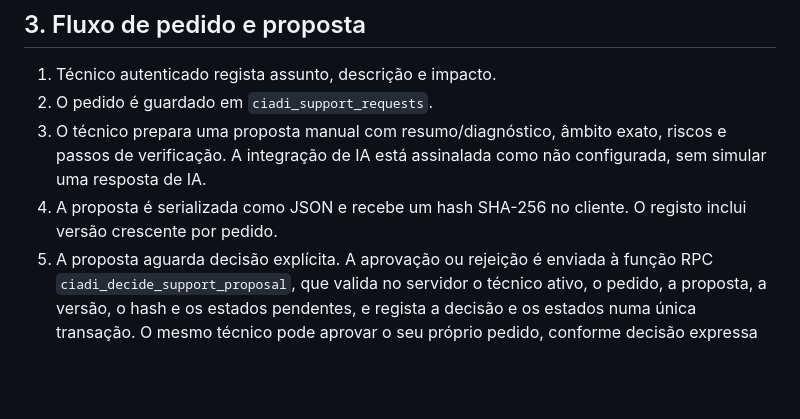
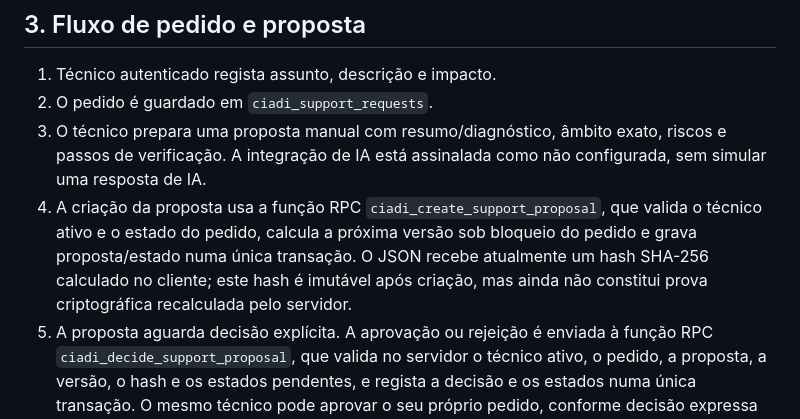
Before and after one commit to ivanioalberto83-cmyk/CIADI-, a Markdown page: docs/ESPECIFICACAO-AGENTE-IA-SUPORTE-CIADI-2026-10-29.md, the part around the change. GitHub-like rendering; blank space fills up the shorter version.

Commit message:
docs(ciadi): document transactional proposal creation

```diff
--- a/docs/ESPECIFICACAO-AGENTE-IA-SUPORTE-CIADI-2026-10-29.md
+++ b/docs/ESPECIFICACAO-AGENTE-IA-SUPORTE-CIADI-2026-10-29.md
@@ -21,7 +21,7 @@ Dar ao técnico autorizado um local único para registar falhas, preparar uma pr
 1. Técnico autenticado regista assunto, descrição e impacto.
 2. O pedido é guardado em `ciadi_support_requests`.
 3. O técnico prepara uma proposta manual com resumo/diagnóstico, âmbito exato, riscos e passos de verificação. A integração de IA está assinalada como não configurada, sem simular uma resposta de IA.
-4. A proposta é serializada como JSON e recebe um hash SHA-256 no cliente. O registo inclui versão crescente por pedido.
+4. A criação da proposta usa a função RPC `ciadi_create_support_proposal`, que valida o técnico ativo e o estado do pedido, calcula a próxima versão sob bloqueio do pedido e grava proposta/estado numa única transação. O JSON recebe atualmente um hash SHA-256 calculado no cliente; este hash é imutável após criação, mas ainda não constitui prova criptográfica recalculada pelo servidor.
 5. A proposta aguarda decisão explícita. A aprovação ou rejeição é enviada à função RPC `ciadi_decide_support_proposal`, que valida no servidor o técnico ativo, o pedido, a proposta, a versão, o hash e os estados pendentes, e regista a decisão e os estados numa única transação. O mesmo técnico pode aprovar o seu próprio pedido, conforme decisão expressa do responsável do projeto.
 6. O trigger impede modificar conteúdo, versão, autoria ou hash depois de criada a proposta; para corrigir conteúdo, deve ser criada nova versão. As permissões diretas de UPDATE dos pedidos/propostas e INSERT das decisões são revogadas para `authenticated`; o cliente não altera estes estados diretamente.
 7. A ação “Executar” devolve `blocked` porque `SUPPORT_EXECUTOR_CONFIGURED` está fixado em `false`. Nenhum comando, SQL, migração, alteração de conta, deploy ou escrita em módulos de negócio é executado.
```
